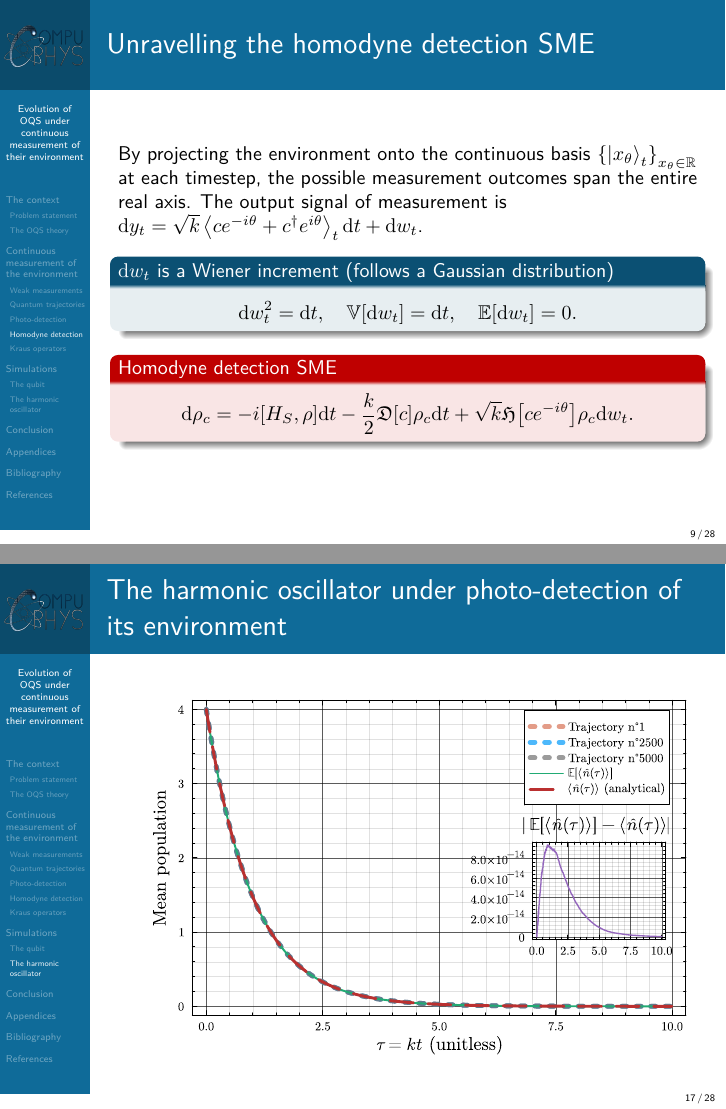
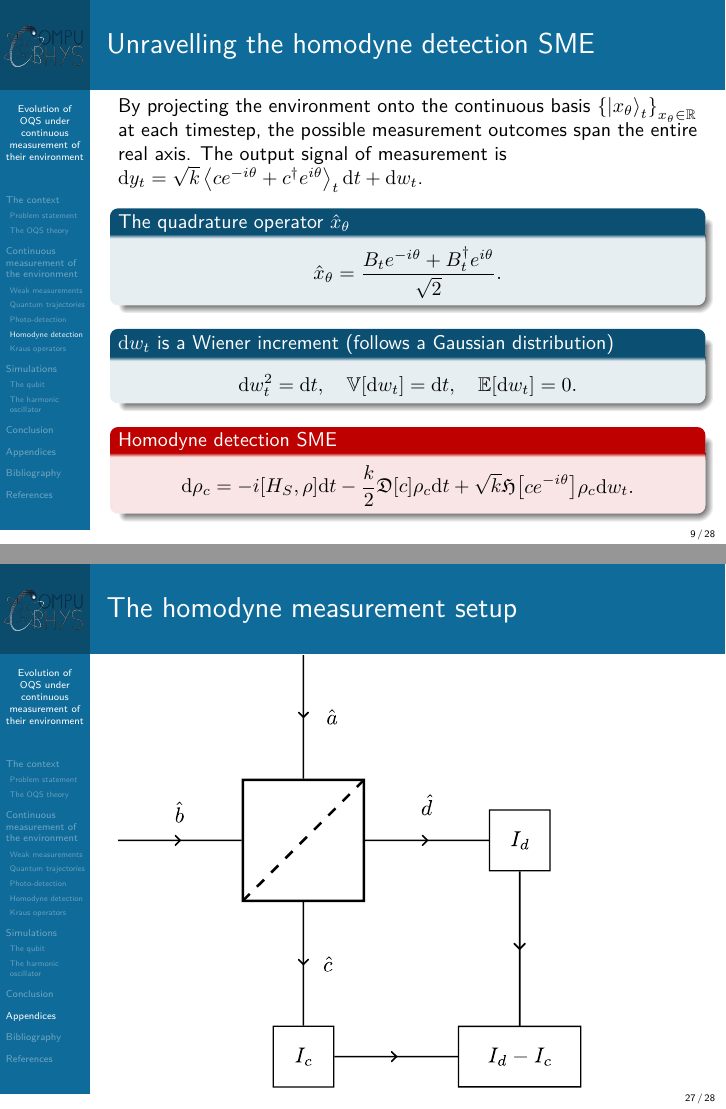
Before and after one commit to JulioSteve/ContinuousMeasurements, LaTeX slides (Beamer/beamer.tex): pages 9 and 17 of 28 before the commit and pages 9 and 27 of 28 after it, joined at a grey line. Compiled offline with pdfLaTeX.

Commit message:
adding some things, putting more in appendix

```diff
--- a/Beamer/beamer.tex
+++ b/Beamer/beamer.tex
@@ -136,6 +136,11 @@
 \begin{frame}
 	\frametitle{Unravelling the homodyne detection SME}
 	By projecting the environment onto the continuous basis $\qty{\ket{x_\theta}_t}_{x_\theta\in\mathbb{R}}$ at each timestep, the possible measurement outcomes span the entire real axis. The output signal of measurement is $\mathrm{d}y_t = \sqrt{k}\expval{ce^{-i\theta}+c^\dagger e^{i\theta}}_t\mathrm{d}t+\mathrm{d}w_t$.
+	\begin{block}{The quadrature operator $\hat{x}_\theta$}
+		\begin{equation*}
+			\hat{x}_\theta = \frac{B_t e^{-i\theta}+B_t^\dagger e^{i\theta}}{\sqrt{2}}.
+		\end{equation*}
+	\end{block}
 	\begin{block}{$\mathrm{d}w_t$ is a Wiener increment (follows a Gaussian distribution)}
 		\begin{equation*}
 			\mathrm{d}w_t^2=\mathrm{d}t,\quad \mathbb{V}\qty[\mathrm{d}w_t]=\mathrm{d}t,\quad \mathbb{E}\qty[\mathrm{d}w_t]=0.
@@ -173,4 +178,3 @@
 	$\ket{\psi(0)}=\ket{e}$
 	\includegraphics[width=\linewidth]{MCQ/NormeE.pdf}
 \end{frame}
-\begin{frame}{The qubit under photo-detection of its environment}
@@ -200,4 +201,3 @@
 	\centering
 		\includegraphics[width=\linewidth]{MCH/Pop_5000.pdf}
 \end{frame}
-\begin{frame}{The harmonic oscillator under photo-detection of its environment}
@@ -268,7 +269,14 @@ Every statistical quantity follows \textit{ostensible} probability law instead o
 	\centering
 	\includegraphics[width=\linewidth]{HH/PquadSingleError.pdf}
 \end{frame}
-
+\begin{frame}{The qubit under photo-detection of its environment}
+	\centering
+	$\ket{\psi(0)}=\frac{\ket{e}+\ket{g}}{\sqrt{2}}$
+	\includegraphics[width=\linewidth]{MCQ/NormeSuperposition.pdf}
+\end{frame}
+\begin{frame}{The homodyne measurement setup}
+	\includegraphics[width=0.8\textwidth]{Images/Homodyne.pdf}
+\end{frame}
 \section{Bibliography}
 \begin{frame}[allowframebreaks]{Bibliography}
 	\printbibliography
```
Also changed, not shown: Beamer/beamer.tex (12 more changed lines).
